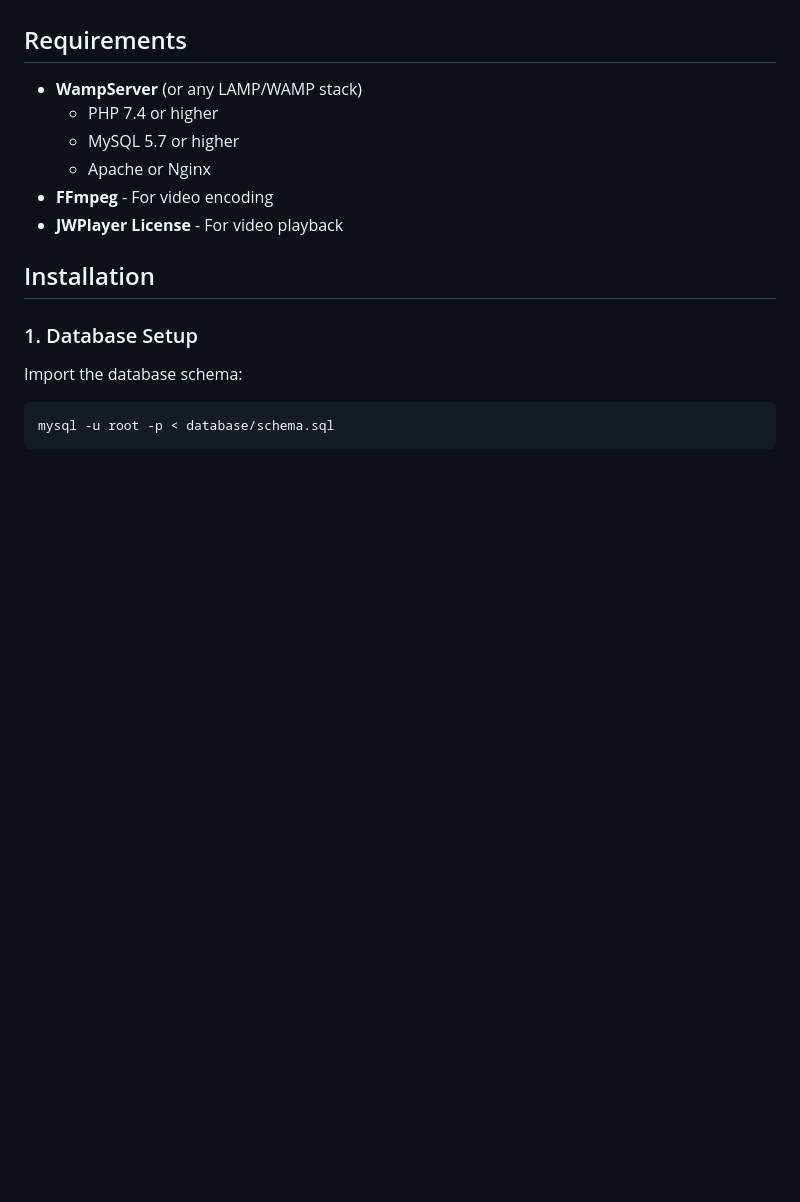
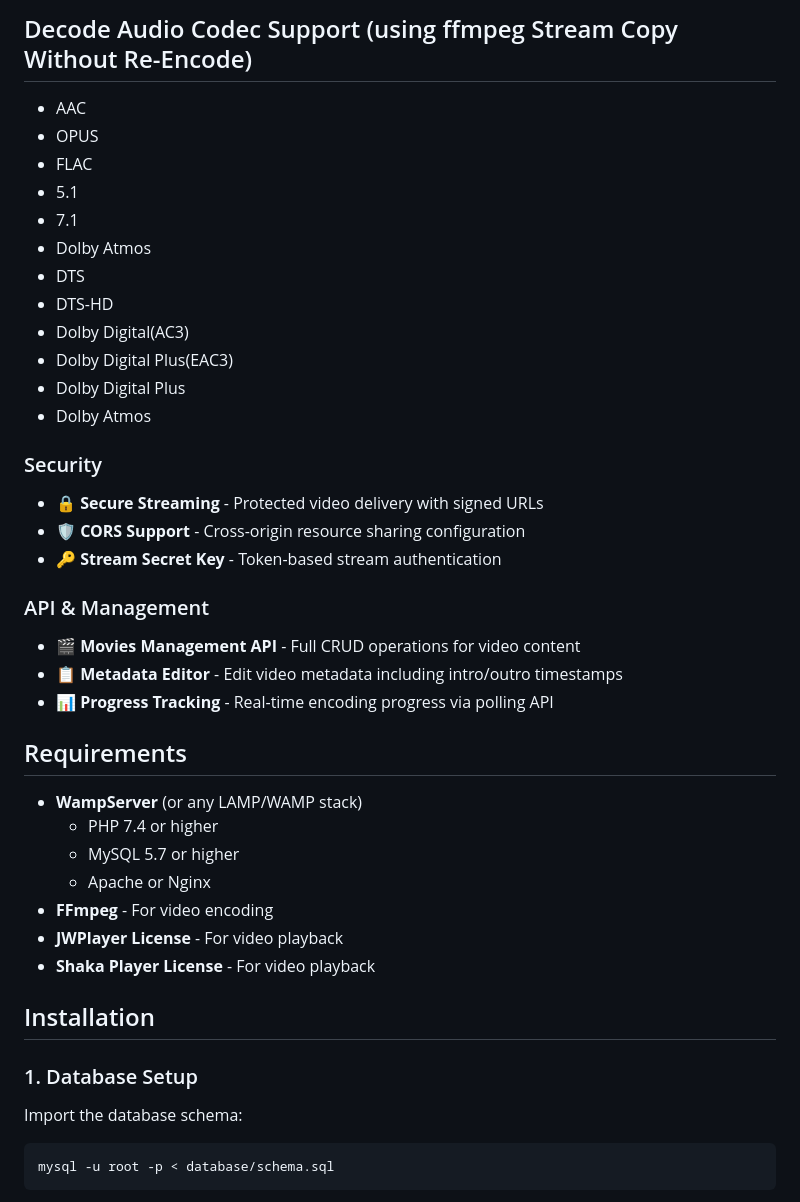
Before and after one commit to anikenji/StreamingVOD, a Markdown page: README.md, the part around the change printed below. GitHub-like rendering; blank space fills up the shorter version.

```diff
--- a/README.md
+++ b/README.md
@@ -14,3 +45,26 @@ Professional video streaming platform with adaptive bitrate HLS encoding, built
+## Decode Audio Codec Support (using ffmpeg Stream Copy Without Re-Encode)
+- AAC
+- OPUS
+- FLAC
+- 5.1
+- 7.1
+- Dolby Atmos
+- DTS
+- DTS-HD
+- Dolby Digital(AC3)
+- Dolby Digital Plus(EAC3)
+- Dolby Digital Plus
+- Dolby Atmos
+
+### Security
+- 🔒 **Secure Streaming** - Protected video delivery with signed URLs
+- 🛡️ **CORS Support** - Cross-origin resource sharing configuration
+- 🔑 **Stream Secret Key** - Token-based stream authentication
+
+### API & Management
+- 🎬 **Movies Management API** - Full CRUD operations for video content
+- 📋 **Metadata Editor** - Edit video metadata including intro/outro timestamps
+- 📊 **Progress Tracking** - Real-time encoding progress via polling API
 
 ## Requirements
 
@@ -20,6 +74,7 @@ Professional video streaming platform with adaptive bitrate HLS encoding, built
   - Apache or Nginx
 - **FFmpeg** - For video encoding
 - **JWPlayer License** - For video playback
+- **Shaka Player License** - For video playback
 
 ## Installation
 
```
Also changed, not shown: other parts of README.md (+83 -10 lines).
